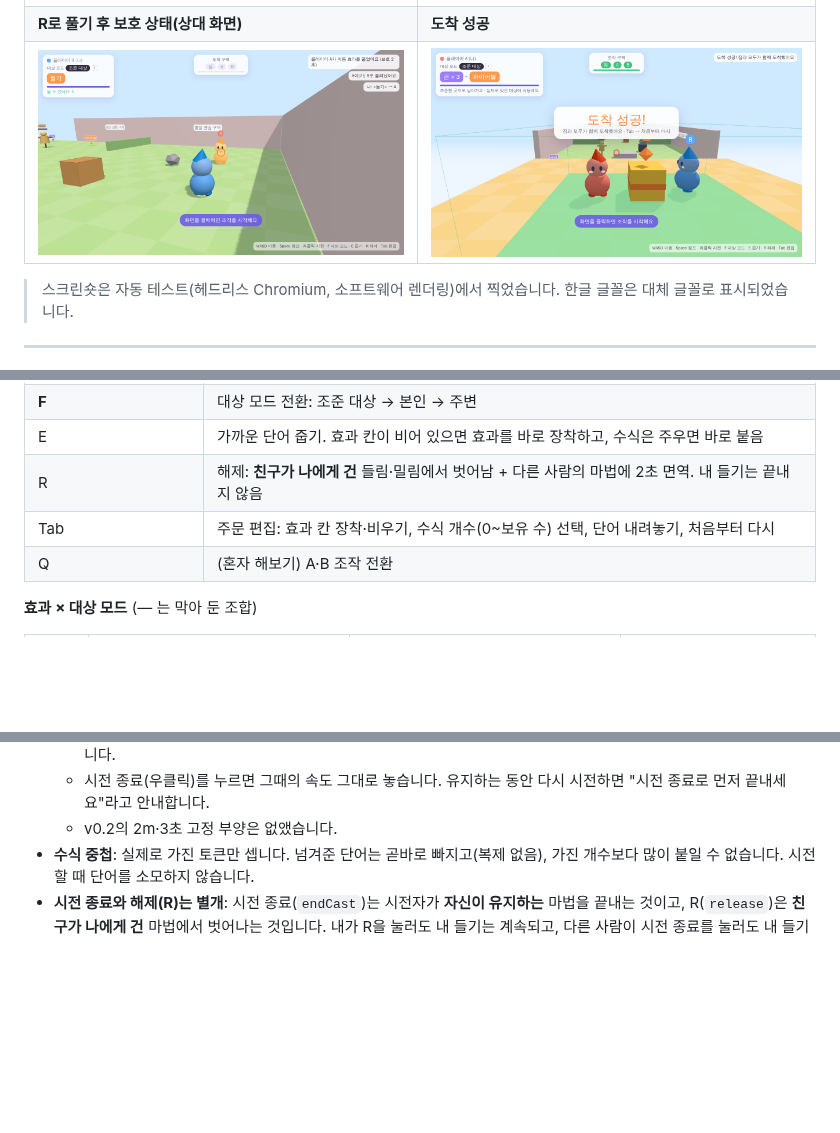
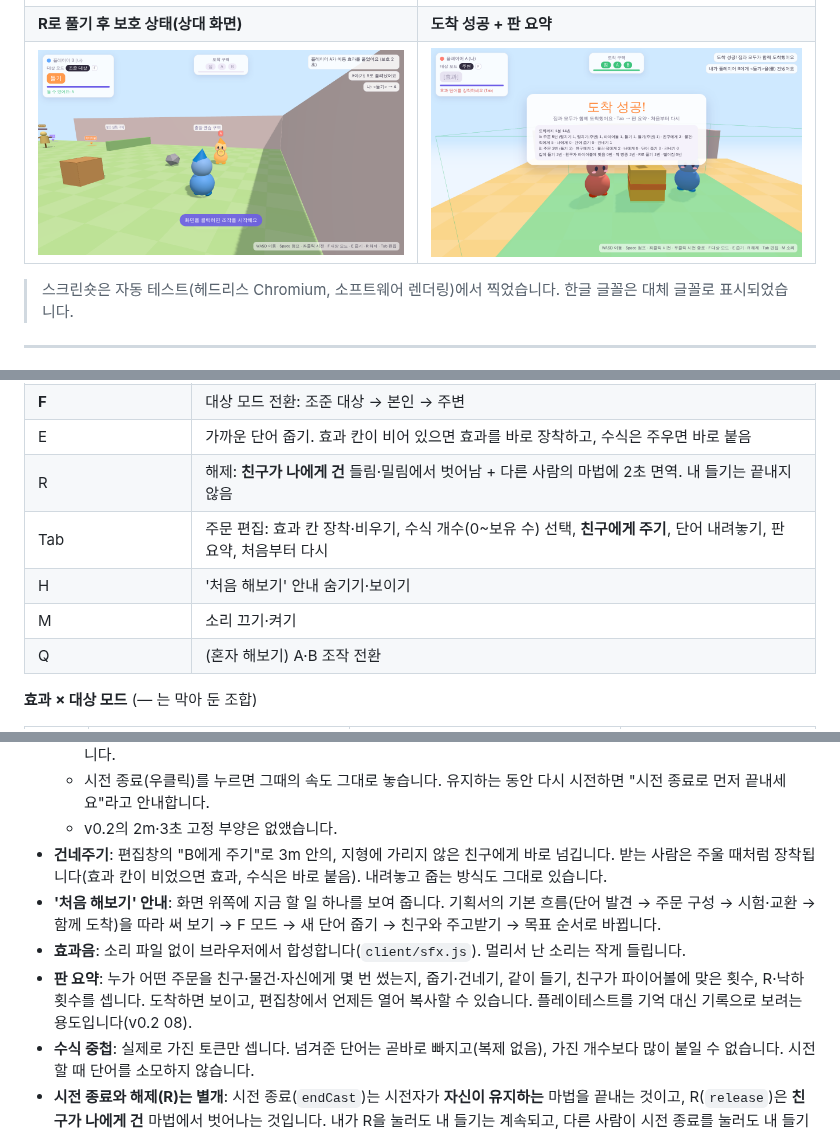
Before and after one commit to jinwoo0402j/a0406, a Markdown page: word-magic-coop/README.md, 3 parts joined by grey strips. Rendered like a GitHub page; pictures changed too: word-magic-coop/docs/screenshots/clear.png; blank space fills up the shorter version.

```diff
--- a/word-magic-coop/README.md
+++ b/word-magic-coop/README.md
@@ -17,7 +18,7 @@
 | ![주변 모드](docs/screenshots/near.png) | ![편집창](docs/screenshots/editor.png) |
 | **같이 들기: 혼자 못 드는 무거운 상자를 둘이** | **주변 들기: 가벼운 것부터 힘 닿는 만큼** |
 | ![같이 들기](docs/screenshots/colift.png) | ![주변 들기](docs/screenshots/near-lift.png) |
-| **R로 풀기 후 보호 상태(상대 화면)** | **도착 성공** |
+| **R로 풀기 후 보호 상태(상대 화면)** | **도착 성공 + 판 요약** |
 | ![보호](docs/screenshots/shield.png) | ![도착 성공](docs/screenshots/clear.png) |
 
 > 스크린숏은 자동 테스트(헤드리스 Chromium, 소프트웨어 렌더링)에서 찍었습니다. 한글 글꼴은 대체 글꼴로 표시되었습니다.
@@ -100,7 +101,9 @@ npm start            # 호스트 실행 (기본 포트 8080, 바꾸려면 PORT=9
 | **F** | 대상 모드 전환: 조준 대상 → 본인 → 주변 |
 | E | 가까운 단어 줍기. 효과 칸이 비어 있으면 효과를 바로 장착하고, 수식은 주우면 바로 붙음 |
 | R | 해제: **친구가 나에게 건** 들림·밀림에서 벗어남 + 다른 사람의 마법에 2초 면역. 내 들기는 끝내지 않음 |
-| Tab | 주문 편집: 효과 칸 장착·비우기, 수식 개수(0~보유 수) 선택, 단어 내려놓기, 처음부터 다시 |
+| Tab | 주문 편집: 효과 칸 장착·비우기, 수식 개수(0~보유 수) 선택, **친구에게 주기**, 단어 내려놓기, 판 요약, 처음부터 다시 |
+| H | '처음 해보기' 안내 숨기기·보이기 |
+| M | 소리 끄기·켜기 |
 | Q | (혼자 해보기) A·B 조작 전환 |
 
 **효과 × 대상 모드** (— 는 막아 둔 조합)
@@ -163,6 +166,10 @@ npm start            # 호스트 실행 (기본 포트 8080, 바꾸려면 PORT=9
   - 나를 직접·간접으로 들고 있는 사람은 들 수 없습니다(서로·고리로 들어 끝없이 올라가는 것 방지). 딛고 선 물체도 못 듭니다.
   - 시전 종료(우클릭)를 누르면 그때의 속도 그대로 놓습니다. 유지하는 동안 다시 시전하면 "시전 종료로 먼저 끝내세요"라고 안내합니다.
   - v0.2의 2m·3초 고정 부양은 없앴습니다.
+- **건네주기**: 편집창의 "B에게 주기"로 3m 안의, 지형에 가리지 않은 친구에게 바로 넘깁니다. 받는 사람은 주울 때처럼 장착됩니다(효과 칸이 비었으면 효과, 수식은 바로 붙음). 내려놓고 줍는 방식도 그대로 있습니다.
+- **'처음 해보기' 안내**: 화면 위쪽에 지금 할 일 하나를 보여 줍니다. 기획서의 기본 흐름(단어 발견 → 주문 구성 → 시험·교환 → 함께 도착)을 따라 써 보기 → F 모드 → 새 단어 줍기 → 친구와 주고받기 → 목표 순서로 바뀝니다.
+- **효과음**: 소리 파일 없이 브라우저에서 합성합니다(`client/sfx.js`). 멀리서 난 소리는 작게 들립니다.
+- **판 요약**: 누가 어떤 주문을 친구·물건·자신에게 몇 번 썼는지, 줍기·건네기, 같이 들기, 친구가 파이어볼에 맞은 횟수, R·낙하 횟수를 셉니다. 도착하면 보이고, 편집창에서 언제든 열어 복사할 수 있습니다. 플레이테스트를 기억 대신 기록으로 보려는 용도입니다(v0.2 08).
 - **수식 중첩**: 실제로 가진 토큰만 셉니다. 넘겨준 단어는 곧바로 빠지고(복제 없음), 가진 개수보다 많이 붙일 수 없습니다. 시전할 때 단어를 소모하지 않습니다.
 - **시전 종료와 해제(R)는 별개**: 시전 종료(`endCast`)는 시전자가 **자신이 유지하는** 마법을 끝내는 것이고, R(`release`)은 **친구가 나에게 건** 마법에서 벗어나는 것입니다. 내가 R을 눌러도 내 들기는 계속되고, 다른 사람이 시전 종료를 눌러도 내 들기는 끝나지 않습니다.
 - **적·아군 분기**: 파이어볼에 맞으면 적(허수아비)은 체력이 깎이고 0이 되면 쓰러졌다가 3초 뒤 다시 섭니다. 친구는 체력 대신 **그을림 디버프**(2초 동안 이동 속도 절반)를 받습니다. 다시 맞으면 2초로 갱신될 뿐 쌓이지 않습니다(한 친구를 계속 묶어 두는 방해 방지). 시전자 자신은 폭발에서 제외합니다.
```
Also changed, not shown: other parts of word-magic-coop/README.md (+7 -2 lines), word-magic-coop/docs/design_additions.md (+11 -0 lines), 8 other files.
